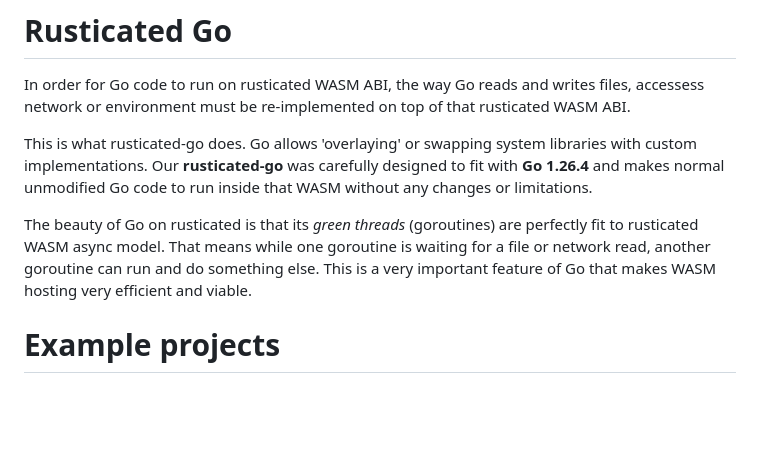
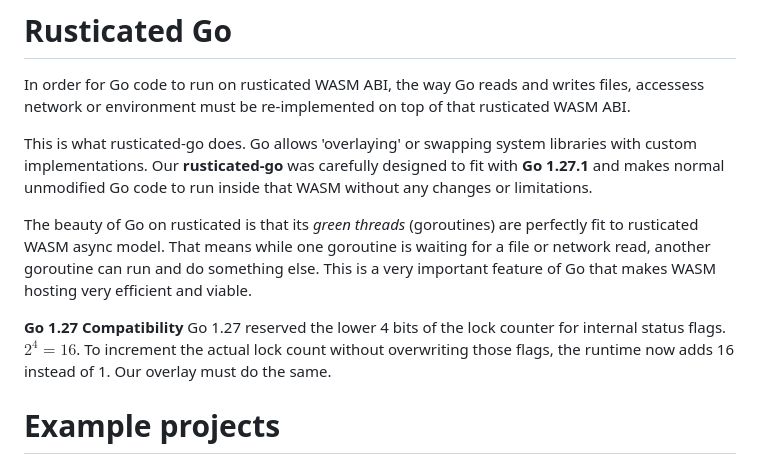
Before and after one commit to mavity/rusticated, a Markdown page: README.md, the part around the change. Drawn GitHub-style; blank space fills up the shorter version.

Commit message:
Version upgrade update inside the README.

```diff
--- a/README.md
+++ b/README.md
@@ -344,9 +344,12 @@ The host is compiled for all supported targets, and is embedded in the brotli po
 
 In order for Go code to run on rusticated WASM ABI, the way Go reads and writes files, accessess network or environment must be re-implemented on top of that rusticated WASM ABI.
 
-This is what rusticated-go does. Go allows 'overlaying' or swapping system libraries with custom implementations. Our **rusticated-go** was carefully designed to fit with **Go 1.26.4** and makes normal unmodified Go code to run inside that WASM without any changes or limitations.
+This is what rusticated-go does. Go allows 'overlaying' or swapping system libraries with custom implementations. Our **rusticated-go** was carefully designed to fit with **Go 1.27.1** and makes normal unmodified Go code to run inside that WASM without any changes or limitations.
 
 The beauty of Go on rusticated is that its *green threads* (goroutines) are perfectly fit to rusticated WASM async model. That means while one goroutine is waiting for a file or network read, another goroutine can run and do something else. This is a very important feature of Go that makes WASM hosting very efficient and viable.
+
+**Go 1.27 Compatibility**
+Go 1.27 reserved the lower 4 bits of the lock counter for internal status flags. $2^4 = 16$. To increment the actual lock count without overwriting those flags, the runtime now adds 16 instead of 1. Our overlay must do the same.
 
 # Example projects
 
```
